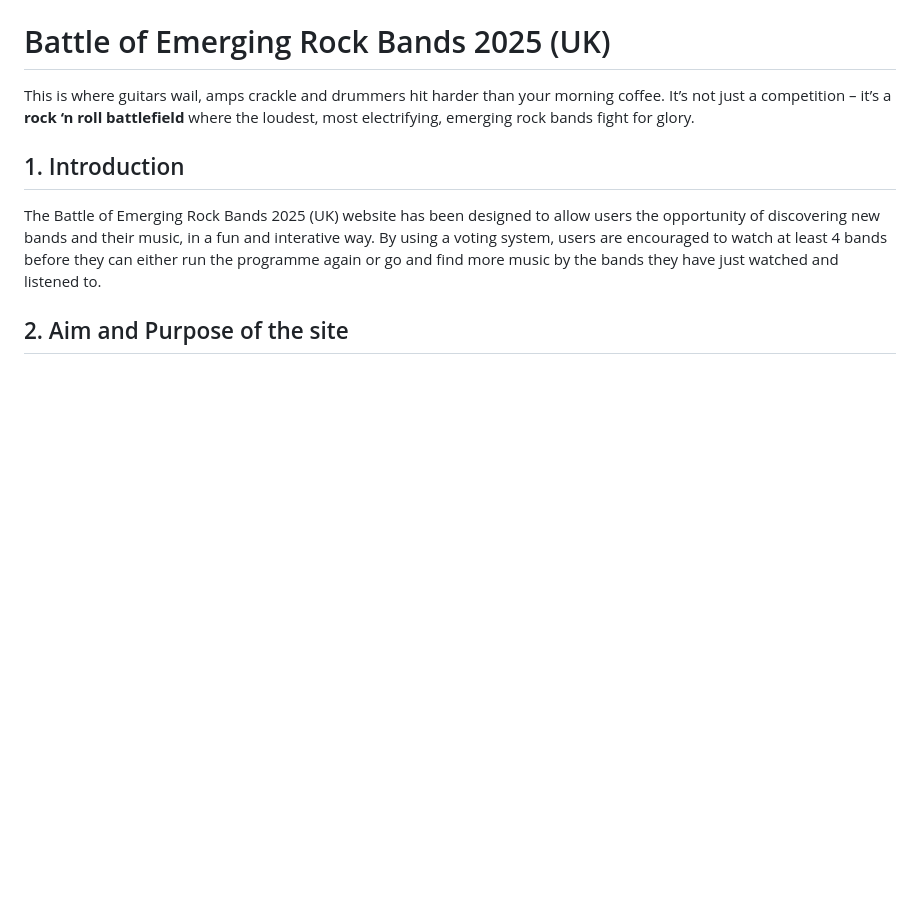
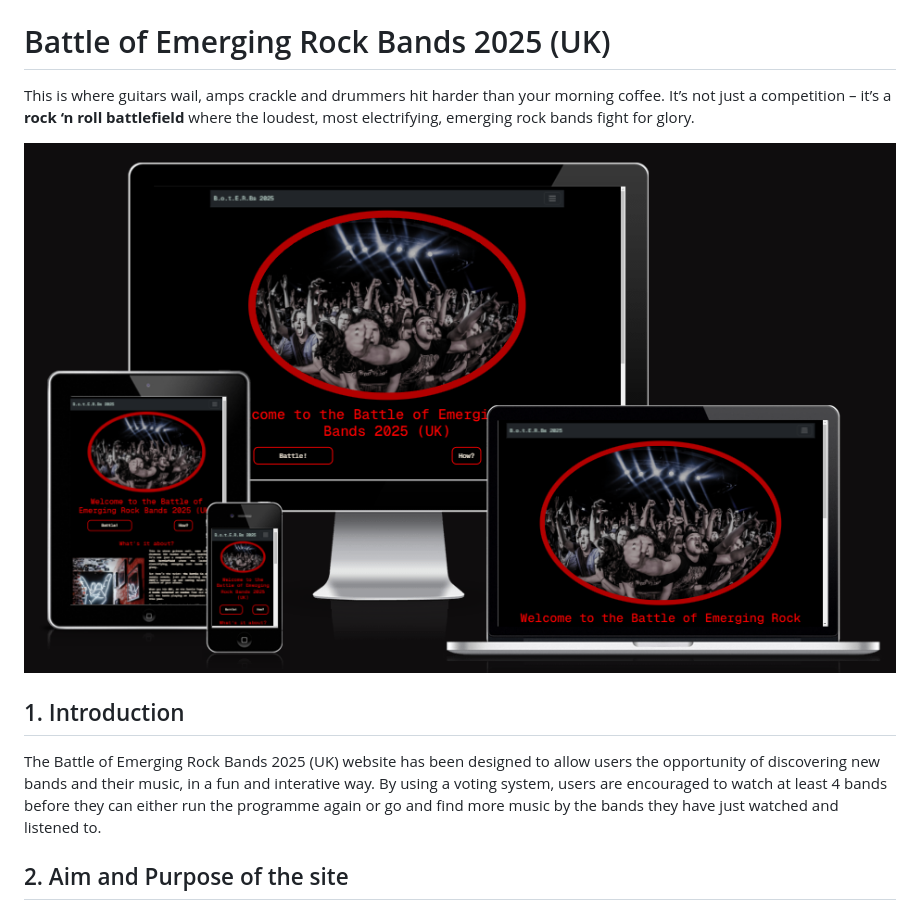
Before and after one commit to AxdeKlerk/BotB-25, a Markdown page: README.md, the part around the change. GitHub-like rendering; pictures changed too: assets/imgs/documentation/responsive-views.png (added); blank space fills up the shorter version.

Commit message:
feat: added responsive views to read me and decreased max-witdh to 1100px to the body style

```diff
--- a/README.md
+++ b/README.md
@@ -1,6 +1,8 @@
 # Battle of Emerging Rock Bands 2025 (UK)
 
 This is where guitars wail, amps crackle and drummers hit harder than your morning coffee. It’s not just a competition – it’s a **rock ‘n roll battlefield** where the loudest, most electrifying, emerging rock bands fight for glory.
+
+![responsive views on all devices](assets/imgs/documentation/responsive-views.png)
 
 ## 1. Introduction
 
```
Also changed, not shown: 1 other file.
